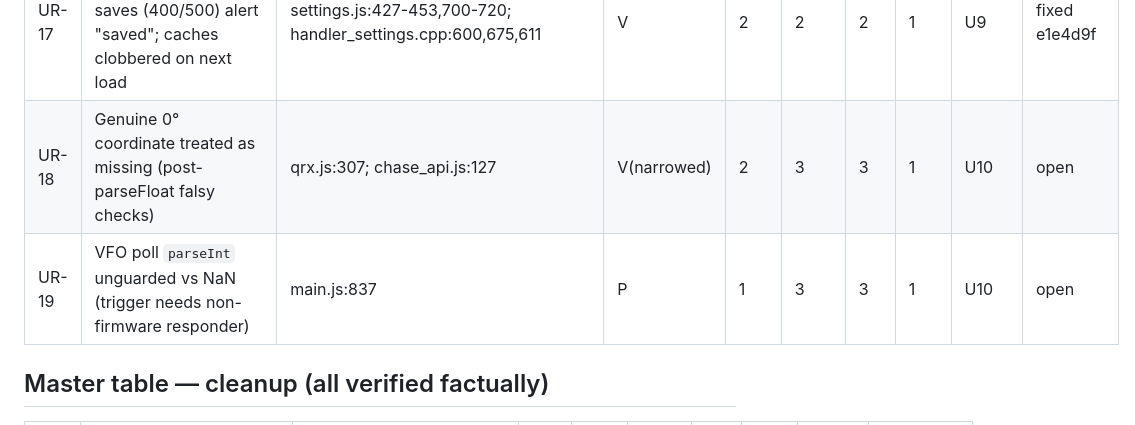
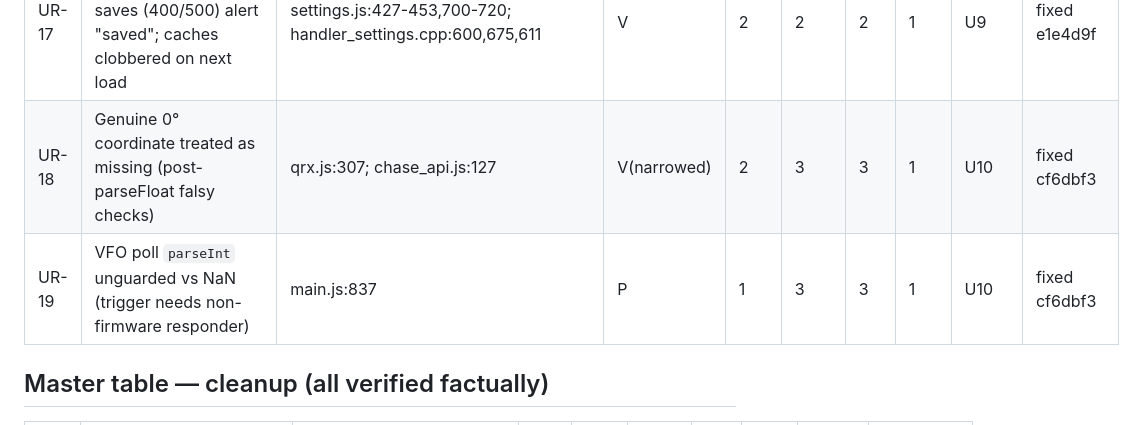
Before and after one commit to SOTAmat/SOTAcat, a Markdown page: docs/dev/code-review-2026-08b.md, the part around the change. GitHub-like rendering.

Commit message:
docs: U10 fixed (cf6dbf3)

```diff
--- a/docs/dev/code-review-2026-08b.md
+++ b/docs/dev/code-review-2026-08b.md
@@ -65,8 +65,8 @@ trigger not fully constructible).
 | UR-15 | Table refresh detaches tuned row; stale detached row drives PoLo deep links           | chase.js:864,280-308,589-591                      | V   | 2   | 2    | 2   | 2   | U8    | fixed 881e8a2 |
 | UR-16 | tuneRadioHz never calls suppressVfoPolling; in-flight poll reverts optimistic state   | main.js:1182-1226,871,823                         | V   | 1   | 3    | 2   | 2   | U8    | fixed 881e8a2 |
 | UR-17 | Rejected tune-target/CW-macro saves (400/500) alert "saved"; caches clobbered on next load | settings.js:427-453,700-720; handler_settings.cpp:600,675,611 | V | 2 | 2 | 2 | 1 | U9 | fixed e1e4d9f |
-| UR-18 | Genuine 0° coordinate treated as missing (post-parseFloat falsy checks)               | qrx.js:307; chase_api.js:127                      | V(narrowed) | 2 | 3 | 3 | 1 | U10 | open |
-| UR-19 | VFO poll `parseInt` unguarded vs NaN (trigger needs non-firmware responder)           | main.js:837                                       | P   | 1   | 3    | 3   | 1   | U10   | open |
+| UR-18 | Genuine 0° coordinate treated as missing (post-parseFloat falsy checks)               | qrx.js:307; chase_api.js:127                      | V(narrowed) | 2 | 3 | 3 | 1 | U10 | fixed cf6dbf3 |
+| UR-19 | VFO poll `parseInt` unguarded vs NaN (trigger needs non-firmware responder)           | main.js:837                                       | P   | 1   | 3    | 3   | 1   | U10   | fixed cf6dbf3 |
 
 ## Master table — cleanup (all verified factually)
 
```
